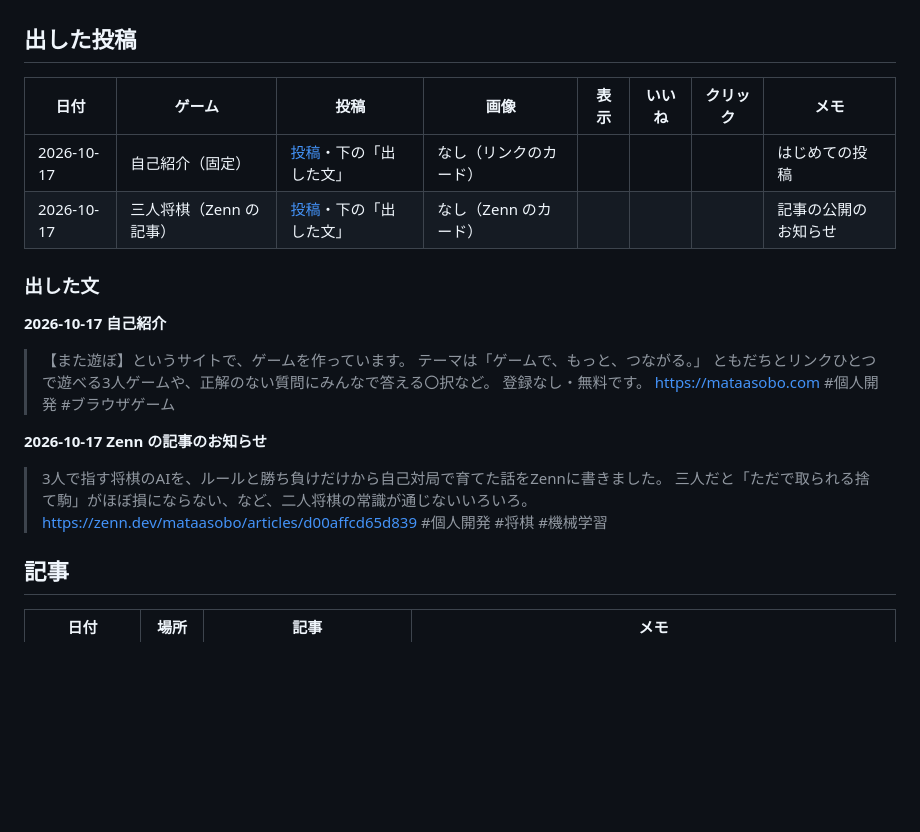
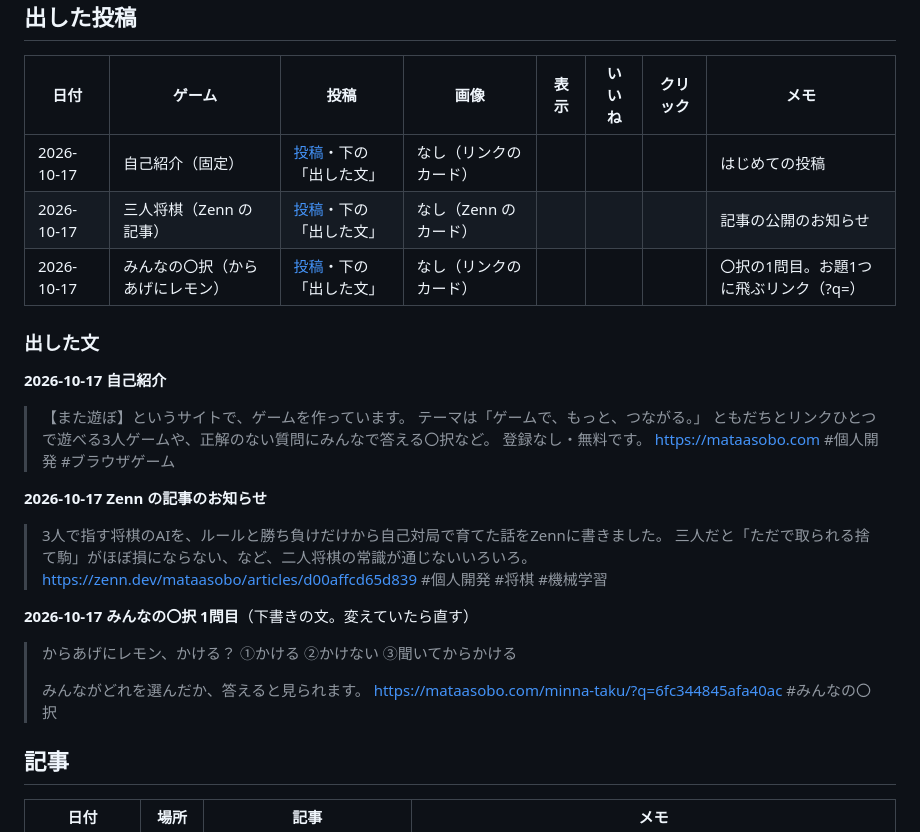
Before and after one commit to sphosino/okashi-narabe, a Markdown page: docs/x-posts.md, the part around the change. GitHub-like rendering; blank space fills up the shorter version.

Commit message:
X：みんなの〇択の1問目を記録
Co-Authored-By: Claude Opus 5.5 <noreply@anthropic.com>

```diff
--- a/docs/x-posts.md
+++ b/docs/x-posts.md
@@ -12,6 +12,7 @@
 |---|---|---|---|---|---|---|---|
 | 2026-10-17 | 自己紹介（固定） | [投稿](https://x.com/mataasobo_games/status/2111300701188132970)・下の「出した文」 | なし（リンクのカード） | | | | はじめての投稿 |
 | 2026-10-17 | 三人将棋（Zenn の記事） | [投稿](https://x.com/mataasobo_games/status/2111336518367445472)・下の「出した文」 | なし（Zenn のカード） | | | | 記事の公開のお知らせ |
+| 2026-10-17 | みんなの〇択（からあげにレモン） | [投稿](https://x.com/mataasobo_games/status/2111357754975891704)・下の「出した文」 | なし（リンクのカード） | | | | 〇択の1問目。お題1つに飛ぶリンク（?q=） |
 
 ### 出した文
 
@@ -30,6 +31,15 @@
 > 三人だと「ただで取られる捨て駒」がほぼ損にならない、など、二人将棋の常識が通じないいろいろ。
 > https://zenn.dev/mataasobo/articles/d00affcd65d839
 > #個人開発 #将棋 #機械学習
+
+**2026-10-17 みんなの〇択 1問目**（下書きの文。変えていたら直す）
+
+> からあげにレモン、かける？
+> ①かける ②かけない ③聞いてからかける
+>
+> みんながどれを選んだか、答えると見られます。
+> https://mataasobo.com/minna-taku/?q=6fc344845afa40ac
+> #みんなの〇択
 
 ## 記事
 
```
